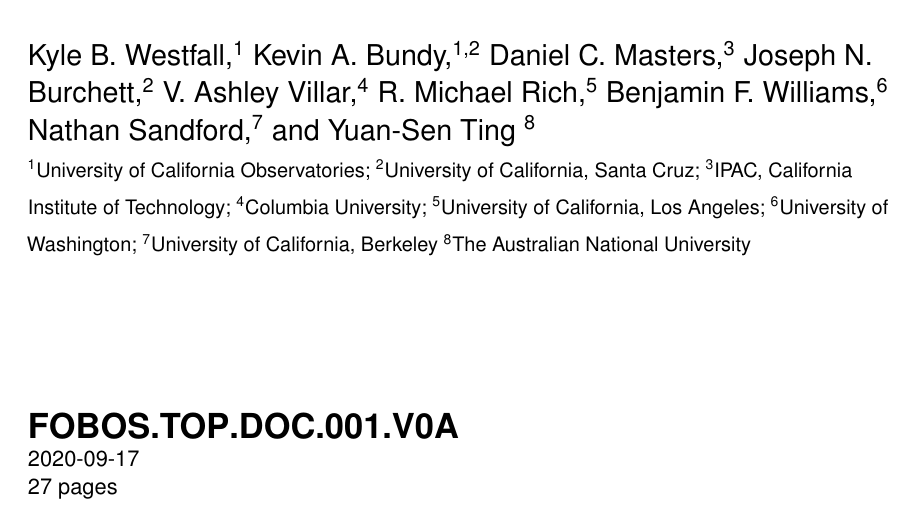
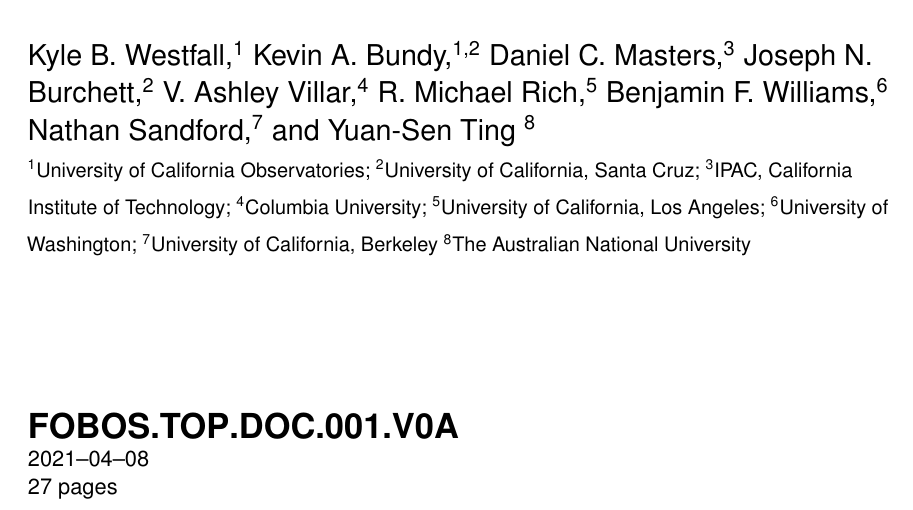
Before and after one commit to Keck-FOBOS/ScienceRequirements, a LaTeX thesis (fobos_srd.tex, which reads sty/FOBOS.sty): part of page 1 of 35, cut so that both start at the same text. Compiled offline with pdfLaTeX.

Commit message:
datetime

```diff
--- a/fobos_srd.tex
+++ b/fobos_srd.tex
@@ -23,7 +23,7 @@
 
 % Pre-release versions are 0A - ZZ; Release versions should be 01-99
 \newcommand{\docversion}{0A}
-\newcommand{\docreleaseDate}{2020-09-17}  % Please use ISO-8601 YYYY-MM-DD format.
+\newcommand{\docreleaseDate}{\today}  % Please use ISO-8601 YYYY-MM-DD format.
 
 %%%%%%%%%%%%%%%%%%%%%%%%%%%%%%%%%%%%%%%%%%%%%%%%%%%%%%%%%%%%%%%%%%%%%%%%
 %%%%%%%%%%%%%%%%%%%%%%%%%%%%%%%%%%%%%%%%%%%%%%%%%%%%%%%%%%%%%%%%%%%%%%%%
--- a/sty/FOBOS.sty
+++ b/sty/FOBOS.sty
@@ -120,6 +120,10 @@
 \usepackage[usenames]{color}
 \usepackage{textcomp}
 \usepackage{hyperref}
+
+% Date
+\usepackage[yyyymmdd]{datetime}
+\renewcommand{\dateseparator}{--}
 
 %% BIB
 \usepackage{natbib}
```
